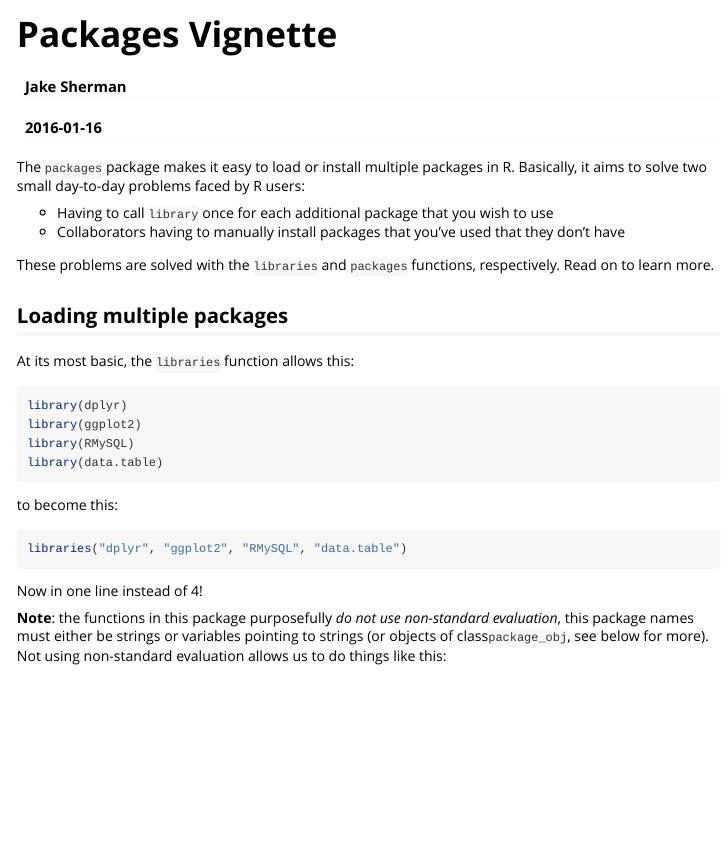
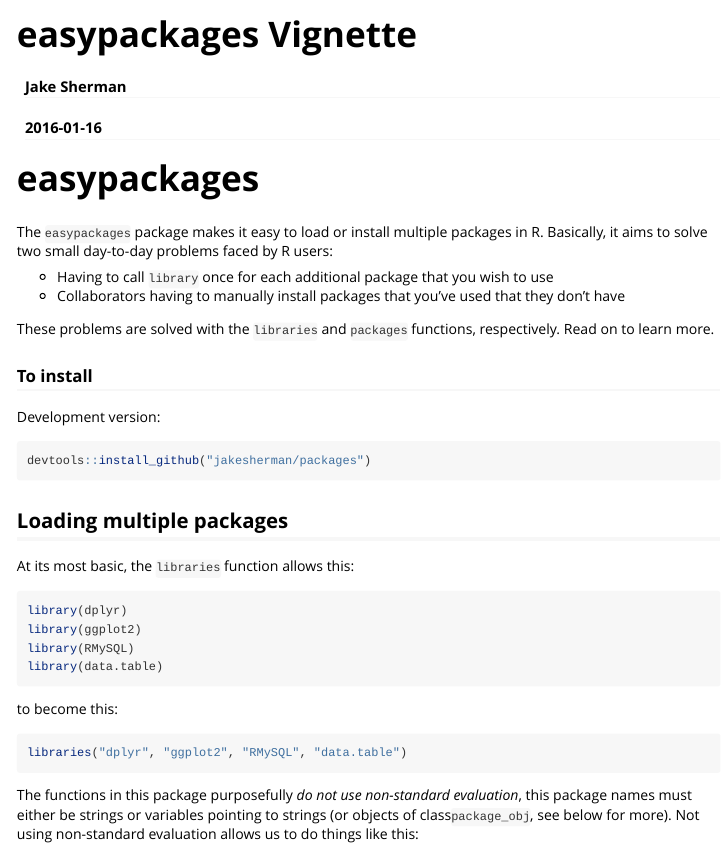
Before and after one commit to jakesherman/easypackages, an R Markdown document (vignettes/easypackages-vignette.Rmd): the page in a window 1100 px wide, from its top. Rendered offline with R 4.5, knitr and Pandoc, with nearby package versions.

Commit message:
Updated vignettes

````diff
--- a/vignettes/packages-vignette.Rmd
+++ b/vignettes/easypackages-vignette.Rmd
@@ -1,5 +1,5 @@
 ---
-title: "Packages Vignette"
+title: "easypackages Vignette"
 author: "Jake Sherman"
 date: "`r Sys.Date()`"
 output: rmarkdown::html_vignette
@@ -9,12 +9,21 @@ vignette: >
   %\VignetteEncoding{UTF-8}
 ---
 
-The `packages` package makes it easy to load or install multiple packages in R. Basically, it aims to solve two small day-to-day problems faced by R users:
+# easypackages
+The `easypackages` package makes it easy to load or install multiple packages in R. Basically, it aims to solve two small day-to-day problems faced by R users:
 
 * Having to call `library` once for each additional package that you wish to use
 * Collaborators having to manually install packages that you've used that they don't have
 
 These problems are solved with the `libraries` and `packages` functions, respectively. Read on to learn more.
+
+### To install
+
+Development version:
+
+```r
+devtools::install_github("jakesherman/packages")
+```
 
 ## Loading multiple packages
 
@@ -33,10 +42,7 @@ to become this:
 libraries("dplyr", "ggplot2", "RMySQL", "data.table")
 ```
 
-Now in one line instead of 4!
-
-
-**Note**: the functions in this package purposefully *do not use non-standard evaluation*, this package names must either be strings or variables pointing to strings (or objects of class`package_obj`, see below for more). Not using non-standard evaluation allows us to do things like this:
+The functions in this package purposefully *do not use non-standard evaluation*, this package names must either be strings or variables pointing to strings (or objects of class`package_obj`, see below for more). Not using non-standard evaluation allows us to do things like this:
 
 ```r
 my_packages <- c("dplyr", "ggplot2", "RMySQL", "data.table")
````
Also changed, not shown: vignettes/easypackages-vignette.html, vignettes/easypackages-vignette.Rmd (9 more changed lines).
